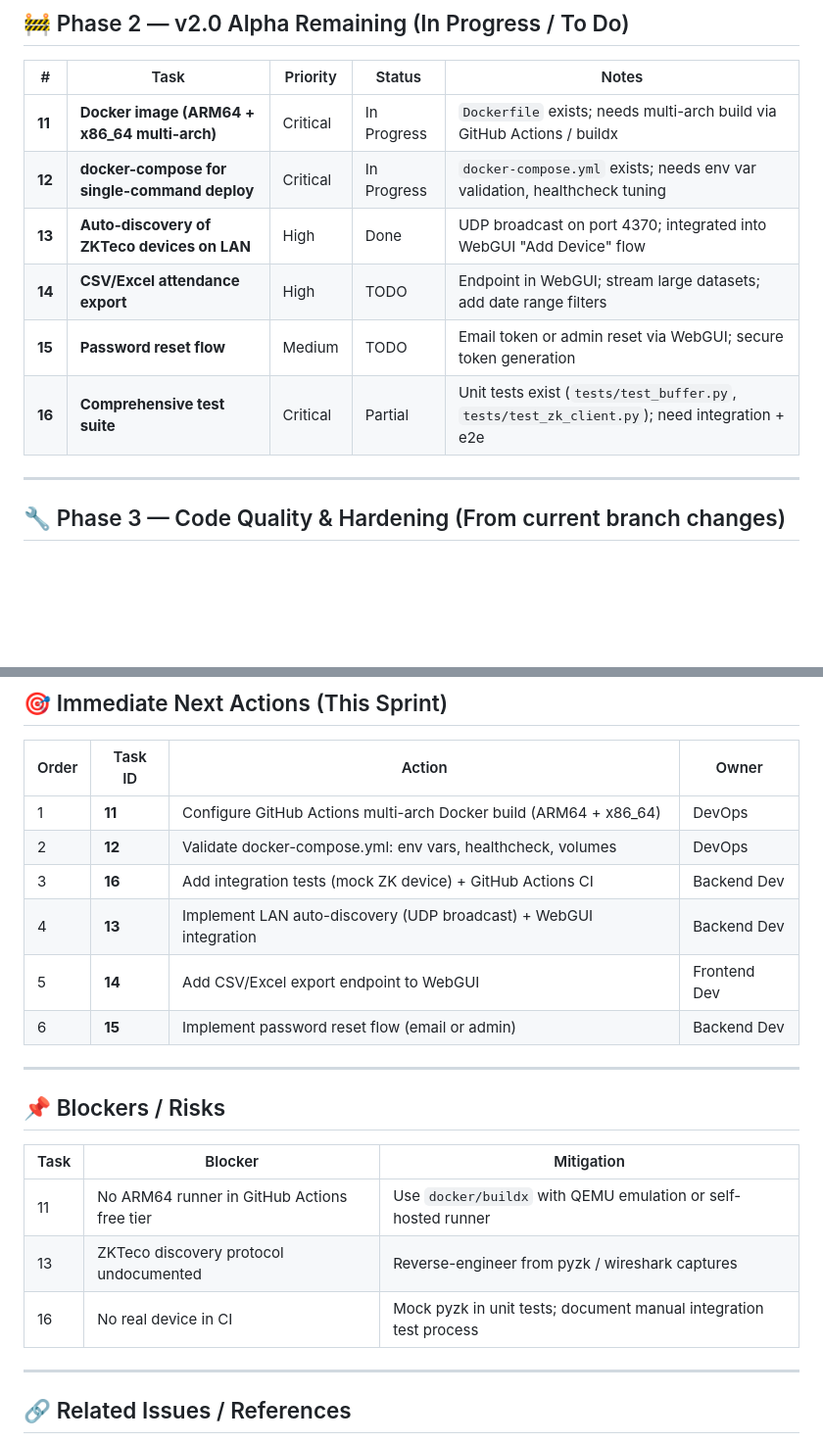
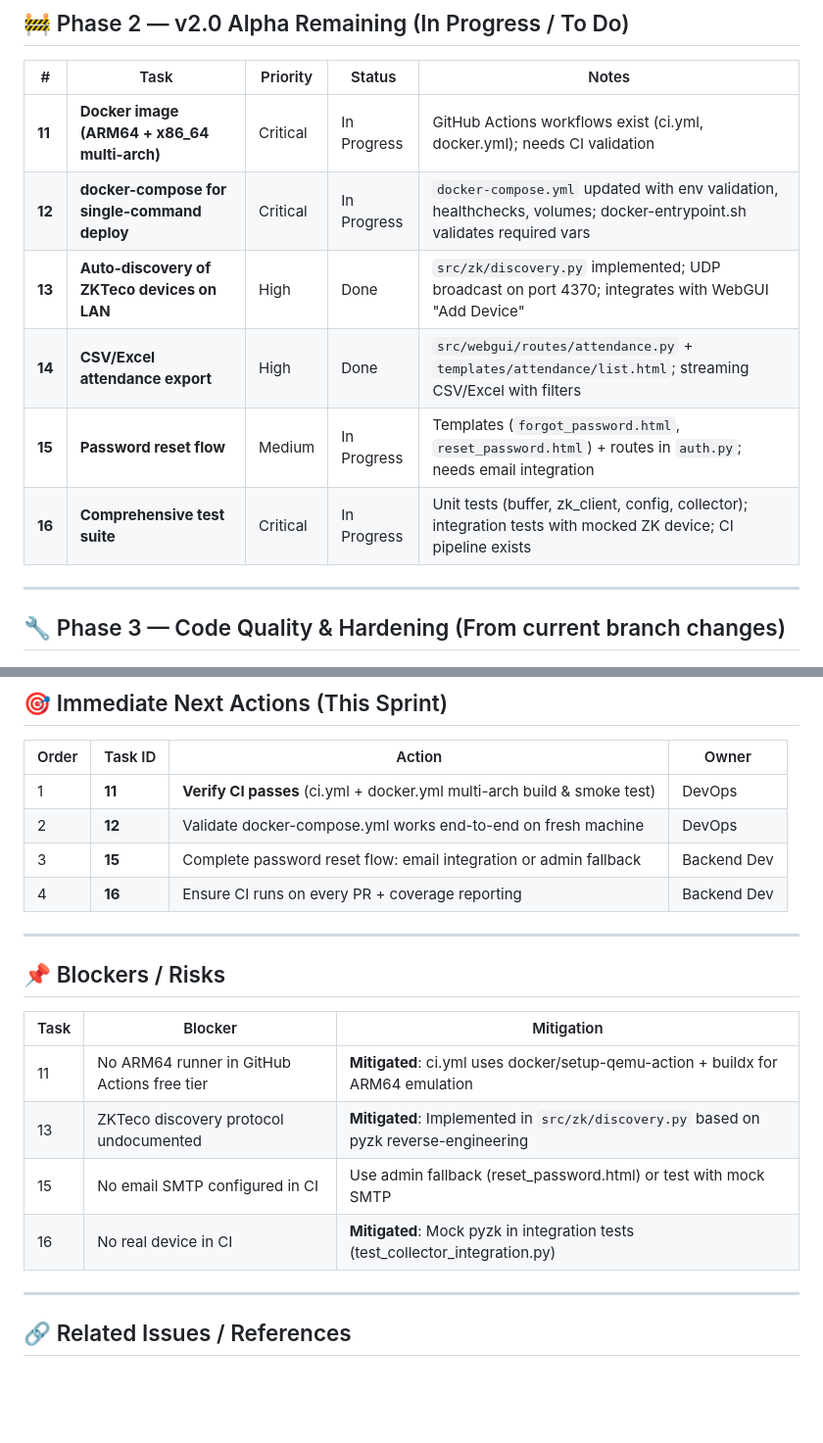
Before and after one commit to nelsonelagunar/zk-collector, a Markdown page: BACKLOG.md, 2 parts joined by grey strips. Shown at 98% size. GitHub-like rendering; blank space fills up the shorter version.

Commit message:
docs: update BACKLOG.md with current status
- Tasks 13, 14 marked Done (auto-discovery, CSV/Excel export implemented)
- Task 15 updated to In Progress (password reset templates + routes done, needs email)
- Task 16 updated to In Progress (test suite + CI pipeline exists)
- Tasks 11, 12 updated with current progress
- Updated Immediate Next Actions and Blockers/Risks sections
- Co-Authored-By: Claude Code <noreply@anthropic.com>

```diff
--- a/BACKLOG.md
+++ b/BACKLOG.md
@@ -28,12 +28,12 @@ These were completed in the initial release (commit 706016d through a872c85):
 
 | # | Task | Priority | Status | Notes |
 |---|------|----------|--------|-------|
-| **11** | **Docker image (ARM64 + x86_64 multi-arch)** | Critical | In Progress | `Dockerfile` exists; needs multi-arch build via GitHub Actions / buildx |
-| **12** | **docker-compose for single-command deploy** | Critical | In Progress | `docker-compose.yml` exists; needs env var validation, healthcheck tuning |
-| **13** | **Auto-discovery of ZKTeco devices on LAN** | High | Done | UDP broadcast on port 4370; integrated into WebGUI "Add Device" flow |
-| **14** | **CSV/Excel attendance export** | High | TODO | Endpoint in WebGUI; stream large datasets; add date range filters |
-| **15** | **Password reset flow** | Medium | TODO | Email token or admin reset via WebGUI; secure token generation |
-| **16** | **Comprehensive test suite** | Critical | Partial | Unit tests exist (`tests/test_buffer.py`, `tests/test_zk_client.py`); need integration + e2e |
+| **11** | **Docker image (ARM64 + x86_64 multi-arch)** | Critical | In Progress | GitHub Actions workflows exist (ci.yml, docker.yml); needs CI validation |
+| **12** | **docker-compose for single-command deploy** | Critical | In Progress | `docker-compose.yml` updated with env validation, healthchecks, volumes; docker-entrypoint.sh validates required vars |
+| **13** | **Auto-discovery of ZKTeco devices on LAN** | High | Done | `src/zk/discovery.py` implemented; UDP broadcast on port 4370; integrates with WebGUI "Add Device" |
+| **14** | **CSV/Excel attendance export** | High | Done | `src/webgui/routes/attendance.py` + `templates/attendance/list.html`; streaming CSV/Excel with filters |
+| **15** | **Password reset flow** | Medium | In Progress | Templates (`forgot_password.html`, `reset_password.html`) + routes in `auth.py`; needs email integration |
+| **16** | **Comprehensive test suite** | Critical | In Progress | Unit tests (buffer, zk_client, config, collector); integration tests with mocked ZK device; CI pipeline exists |
 
 ---
 
@@ -93,12 +93,10 @@ These were completed in the initial release (commit 706016d through a872c85):
 
 | Order | Task ID | Action | Owner |
 |-------|---------|--------|-------|
-| 1 | **11** | Configure GitHub Actions multi-arch Docker build (ARM64 + x86_64) | DevOps |
-| 2 | **12** | Validate docker-compose.yml: env vars, healthcheck, volumes | DevOps |
-| 3 | **16** | Add integration tests (mock ZK device) + GitHub Actions CI | Backend Dev |
-| 4 | **13** | Implement LAN auto-discovery (UDP broadcast) + WebGUI integration | Backend Dev |
-| 5 | **14** | Add CSV/Excel export endpoint to WebGUI | Frontend Dev |
-| 6 | **15** | Implement password reset flow (email or admin) | Backend Dev |
+| 1 | **11** | **Verify CI passes** (ci.yml + docker.yml multi-arch build & smoke test) | DevOps |
+| 2 | **12** | Validate docker-compose.yml works end-to-end on fresh machine | DevOps |
+| 3 | **15** | Complete password reset flow: email integration or admin fallback | Backend Dev |
+| 4 | **16** | Ensure CI runs on every PR + coverage reporting | Backend Dev |
 
 ---
 
@@ -106,9 +104,10 @@ These were completed in the initial release (commit 706016d through a872c85):
 
 | Task | Blocker | Mitigation |
 |------|---------|------------|
-| 11 | No ARM64 runner in GitHub Actions free tier | Use `docker/buildx` with QEMU emulation or self-hosted runner |
-| 13 | ZKTeco discovery protocol undocumented | Reverse-engineer from pyzk / wireshark captures |
-| 16 | No real device in CI | Mock pyzk in unit tests; document manual integration test process |
+| 11 | No ARM64 runner in GitHub Actions free tier | **Mitigated**: ci.yml uses docker/setup-qemu-action + buildx for ARM64 emulation |
+| 13 | ZKTeco discovery protocol undocumented | **Mitigated**: Implemented in `src/zk/discovery.py` based on pyzk reverse-engineering |
+| 15 | No email SMTP configured in CI | Use admin fallback (reset_password.html) or test with mock SMTP |
+| 16 | No real device in CI | **Mitigated**: Mock pyzk in integration tests (test_collector_integration.py) |
 
 ---
 
```
